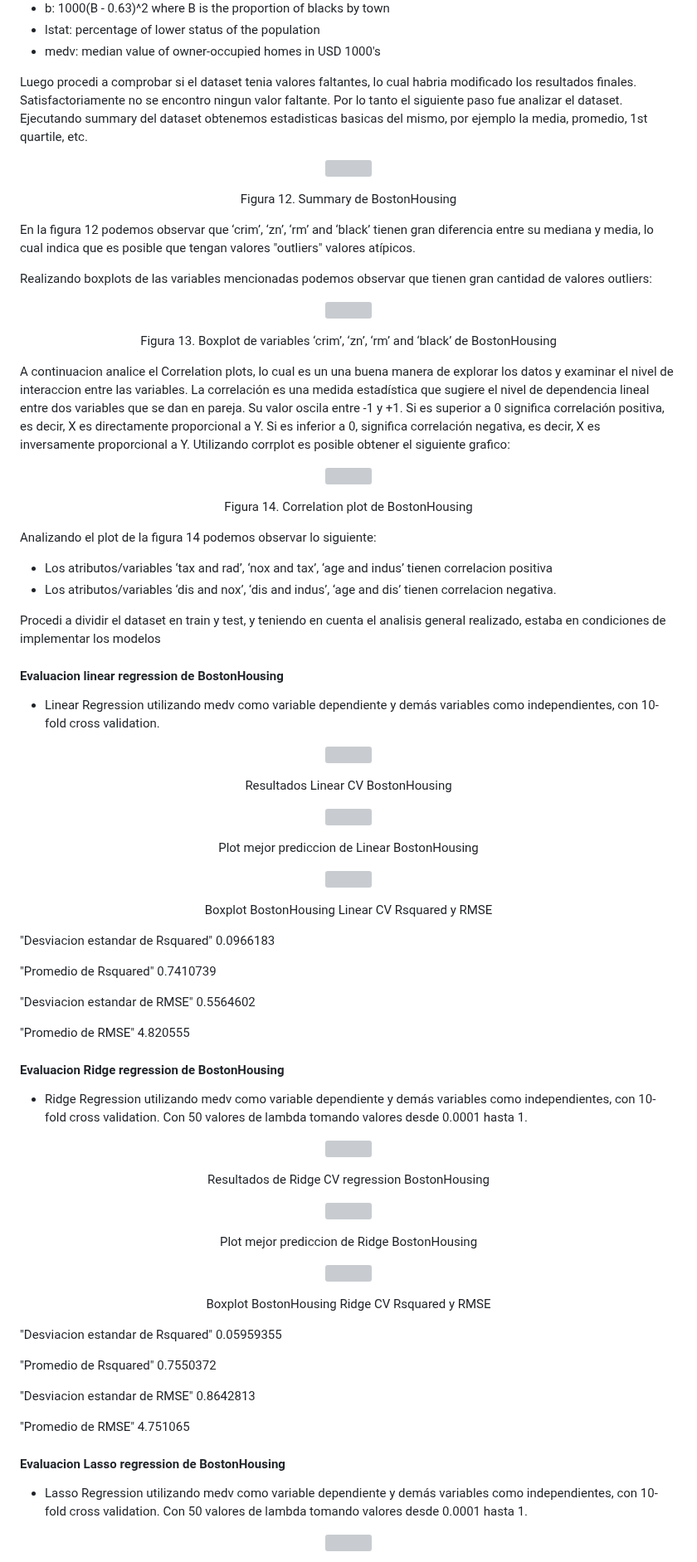
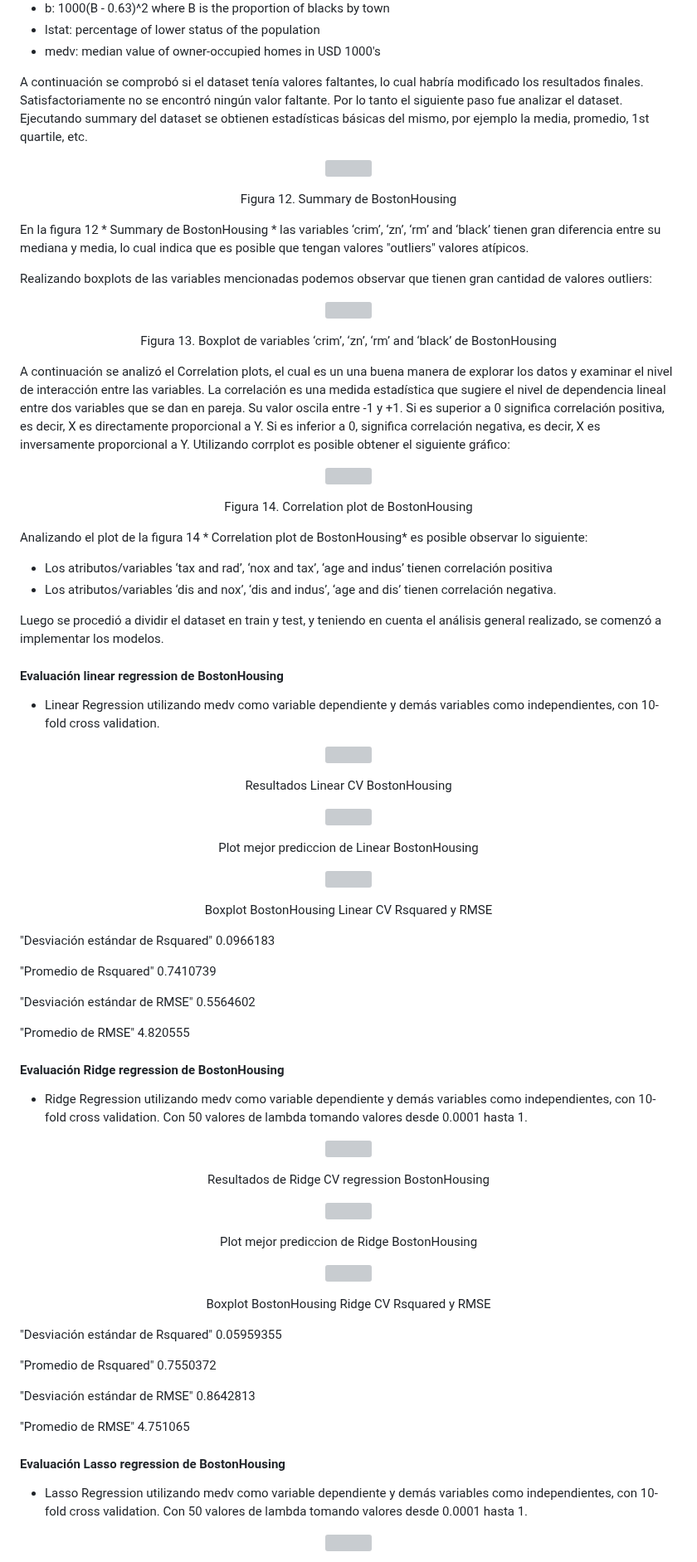
Before and after one commit to FedericoGimenez21/ia-uncuyo-2021, a Markdown page: proyecto_final/proyecto_final.md, the part around one of its changes. Shown at 83% size. Drawn GitHub-style; grey boxes are pictures that could not be loaded.

```diff
--- a/proyecto_final/proyecto_final.md
+++ b/proyecto_final/proyecto_final.md
@@ -409,16 +408,16 @@ Los datos originales son 506 observaciones sobre 14 variables, siendo medv la va
 - lstat:	percentage of lower status of the population
 - medv:	median value of owner-occupied homes in USD 1000's
 
-Luego procedi a comprobar si el dataset tenia valores faltantes, lo cual habria modificado los resultados finales.
-Satisfactoriamente no se encontro ningun valor faltante. Por lo tanto el siguiente paso fue analizar el dataset.
-Ejecutando summary del dataset obtenemos estadisticas basicas del mismo, por ejemplo la media, promedio, 1st quartile, etc.
+A continuación se comprobó si el dataset tenía valores faltantes, lo cual habría modificado los resultados finales.
+Satisfactoriamente no se encontró ningún valor faltante. Por lo tanto el siguiente paso fue analizar el dataset.
+Ejecutando summary del dataset se obtienen estadísticas básicas del mismo, por ejemplo la media, promedio, 1st quartile, etc.
 
 <p align="center" style="margin-bottom: 0px !important;">
   <img width="1000" src="https://user-images.githubusercontent.com/88351465/230747076-9966a3ad-3dd4-470f-908d-b572a2cb1a32.png"  align="center">
 </p>
 <p align="center" >Figura 12. Summary de BostonHousing</p>
 
-En la figura 12 podemos observar que ‘crim’, ‘zn’, ‘rm’ and ‘black’ tienen gran diferencia entre su mediana y media, lo cual indica que es posible que tengan valores "outliers" valores atípicos.
+En la figura 12 * Summary de BostonHousing * las variables ‘crim’, ‘zn’, ‘rm’ and ‘black’ tienen gran diferencia entre su mediana y media, lo cual indica que es posible que tengan valores "outliers" valores atípicos.
 
 Realizando boxplots de las variables mencionadas podemos observar que tienen gran cantidad de valores outliers:
 
@@ -428,11 +427,11 @@ Realizando boxplots de las variables mencionadas podemos observar que tienen gra
 <p align="center" >Figura 13. Boxplot de variables ‘crim’, ‘zn’, ‘rm’ and ‘black’ de BostonHousing</p>
 
 
-A continuacion analice el Correlation plots, lo cual es un una buena manera de explorar los datos y examinar el nivel de interaccion entre las variables.
+A continuación se analizó el Correlation plots, el cual es un una buena manera de explorar los datos y examinar el nivel de interacción entre las variables.
 La correlación es una medida estadística que sugiere el nivel de dependencia lineal entre dos variables que se dan en pareja. Su valor oscila entre -1 y +1.
 Si es superior a 0 significa correlación positiva, es decir, X es directamente proporcional a Y.
 Si es inferior a 0, significa correlación negativa, es decir, X es inversamente proporcional a Y.
-Utilizando corrplot es posible obtener el siguiente grafico:
+Utilizando corrplot es posible obtener el siguiente gráfico:
 
 <p align="center" style="margin-bottom: 0px !important;">
   <img width="300" src="https://user-images.githubusercontent.com/88351465/230747298-a2cdf9b5-2b03-4fb7-a873-ac7c0650b199.png"  align="center">
@@ -441,14 +440,14 @@ Utilizando corrplot es posible obtener el siguiente grafico:
 
 
 
-Analizando el plot de la figura 14 podemos observar lo siguiente:
- - Los atributos/variables ‘tax and rad’, ‘nox and tax’, ‘age and indus’ tienen correlacion positiva
- - Los atributos/variables ‘dis and nox’, ‘dis and indus’, ‘age and dis’ tienen correlacion negativa.
+Analizando el plot de la figura 14 * Correlation plot de BostonHousing*  es posible observar lo siguiente:
+ - Los atributos/variables ‘tax and rad’, ‘nox and tax’, ‘age and indus’ tienen correlación positiva
+ - Los atributos/variables ‘dis and nox’, ‘dis and indus’, ‘age and dis’ tienen correlación negativa.
 
-Procedi a dividir el dataset en train y test, y teniendo en cuenta el analisis general realizado,  estaba en condiciones de implementar los modelos
+Luego se procedió a dividir el dataset en train y test, y teniendo en cuenta el análisis general realizado,  se comenzó a implementar los modelos.
 
 
-#### Evaluacion linear regression de BostonHousing
+#### Evaluación linear regression de BostonHousing
 
 -	Linear Regression utilizando medv como variable dependiente y  demás variables como independientes, con 10-fold cross validation.
 
@@ -469,20 +468,20 @@ Procedi a dividir el dataset en train y test, y teniendo en cuenta el analisis g
 </p>
 <p align="center" >Boxplot BostonHousing Linear CV Rsquared y RMSE</p>
 
-"Desviacion estandar de Rsquared"
+"Desviación estándar de Rsquared"
 0.0966183
 
  "Promedio de Rsquared"
 0.7410739
 
-"Desviacion estandar de RMSE"
+"Desviación estándar de RMSE"
  0.5564602
 
 "Promedio de RMSE"
 4.820555
 
 
-#### Evaluacion Ridge regression de BostonHousing
+#### Evaluación Ridge regression de BostonHousing
 -	 Ridge Regression utilizando medv como variable dependiente y demás variables como independientes, con 10-fold cross validation. Con 50 valores de lambda tomando valores desde 0.0001 hasta 1.
 
 
@@ -506,19 +505,19 @@ Procedi a dividir el dataset en train y test, y teniendo en cuenta el analisis g
 </p>
 <p align="center" >Boxplot BostonHousing Ridge CV Rsquared y RMSE</p>
 
-"Desviacion estandar de Rsquared"
+"Desviación estándar de Rsquared"
  0.05959355
 
 "Promedio de Rsquared"
  0.7550372
 
-"Desviacion estandar de RMSE"
+"Desviación estándar de RMSE"
  0.8642813
 
 "Promedio de RMSE"
 4.751065
 
-#### Evaluacion Lasso regression de BostonHousing
+#### Evaluación Lasso regression de BostonHousing
 
 -	Lasso Regression utilizando medv como variable dependiente y demás variables como independientes, con 10-fold cross validation. Con 50 valores de lambda tomando valores desde 0.0001 hasta 1.
 
```
Also changed, not shown: other parts of proyecto_final/proyecto_final.md (+101 -104 lines).
